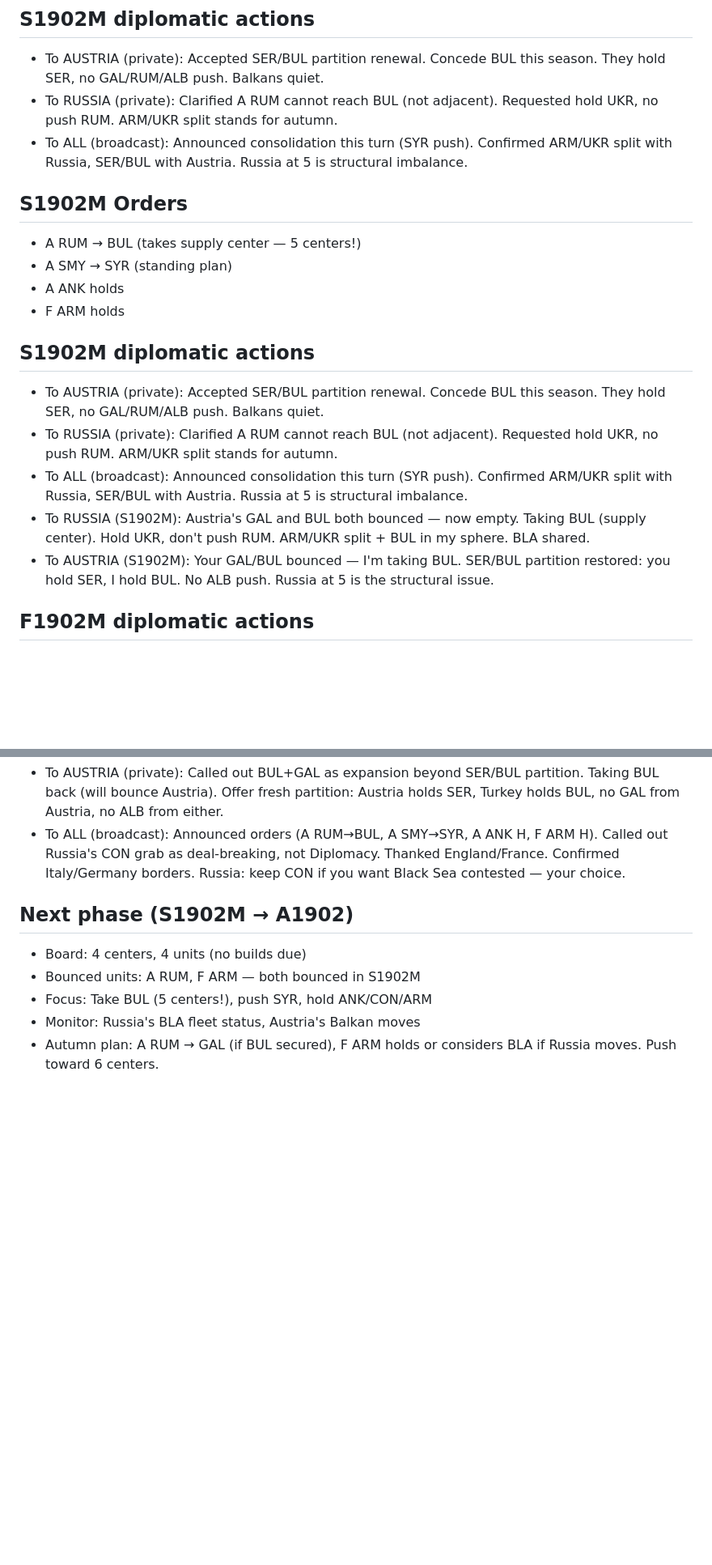
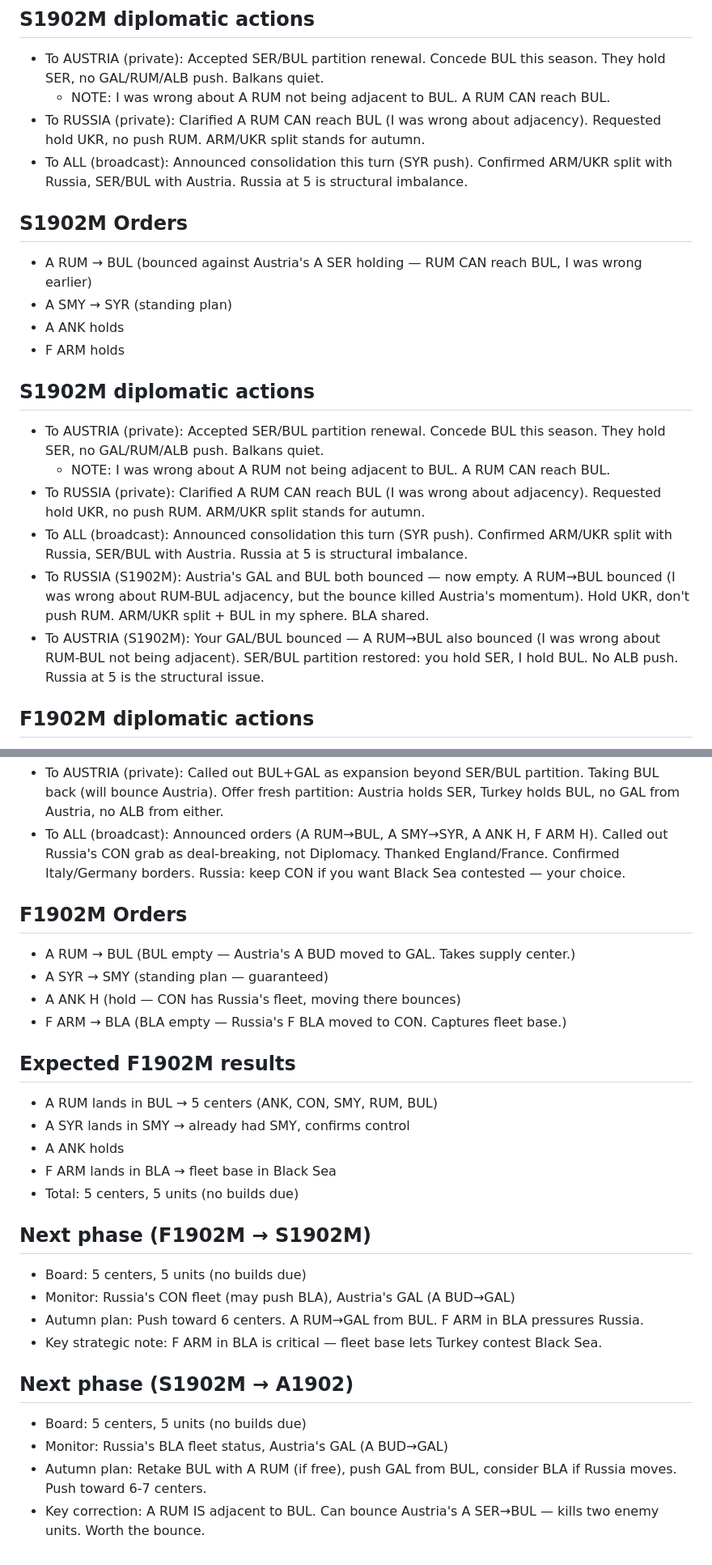
Before and after one commit to RolynTrotter/vibe-diplomacy, a Markdown page: notes/TURKEY.md, 2 parts joined by grey strips. Shown at 81% size. Rendered like a GitHub page; blank space fills up the shorter version.

Commit message:
TURKEY F1902M orders and notes

```diff
--- a/notes/TURKEY.md
+++ b/notes/TURKEY.md
@@ -30,21 +32,23 @@
 
 ## S1902M diplomatic actions
 - To AUSTRIA (private): Accepted SER/BUL partition renewal. Concede BUL this season. They hold SER, no GAL/RUM/ALB push. Balkans quiet.
-- To RUSSIA (private): Clarified A RUM cannot reach BUL (not adjacent). Requested hold UKR, no push RUM. ARM/UKR split stands for autumn.
+  - NOTE: I was wrong about A RUM not being adjacent to BUL. A RUM CAN reach BUL.
+- To RUSSIA (private): Clarified A RUM CAN reach BUL (I was wrong about adjacency). Requested hold UKR, no push RUM. ARM/UKR split stands for autumn.
 - To ALL (broadcast): Announced consolidation this turn (SYR push). Confirmed ARM/UKR split with Russia, SER/BUL with Austria. Russia at 5 is structural imbalance.
 
 ## S1902M Orders
-- A RUM → BUL (takes supply center — 5 centers!)
+- A RUM → BUL (bounced against Austria's A SER holding — RUM CAN reach BUL, I was wrong earlier)
 - A SMY → SYR (standing plan)
 - A ANK holds
 - F ARM holds
 
 ## S1902M diplomatic actions
 - To AUSTRIA (private): Accepted SER/BUL partition renewal. Concede BUL this season. They hold SER, no GAL/RUM/ALB push. Balkans quiet.
-- To RUSSIA (private): Clarified A RUM cannot reach BUL (not adjacent). Requested hold UKR, no push RUM. ARM/UKR split stands for autumn.
+  - NOTE: I was wrong about A RUM not being adjacent to BUL. A RUM CAN reach BUL.
+- To RUSSIA (private): Clarified A RUM CAN reach BUL (I was wrong about adjacency). Requested hold UKR, no push RUM. ARM/UKR split stands for autumn.
 - To ALL (broadcast): Announced consolidation this turn (SYR push). Confirmed ARM/UKR split with Russia, SER/BUL with Austria. Russia at 5 is structural imbalance.
-- To RUSSIA (S1902M): Austria's GAL and BUL both bounced — now empty. Taking BUL (supply center). Hold UKR, don't push RUM. ARM/UKR split + BUL in my sphere. BLA shared.
-- To AUSTRIA (S1902M): Your GAL/BUL bounced — I'm taking BUL. SER/BUL partition restored: you hold SER, I hold BUL. No ALB push. Russia at 5 is the structural issue.
+- To RUSSIA (S1902M): Austria's GAL and BUL both bounced — now empty. A RUM→BUL bounced (I was wrong about RUM-BUL adjacency, but the bounce killed Austria's momentum). Hold UKR, don't push RUM. ARM/UKR split + BUL in my sphere. BLA shared.
+- To AUSTRIA (S1902M): Your GAL/BUL bounced — A RUM→BUL also bounced (I was wrong about RUM-BUL not being adjacent). SER/BUL partition restored: you hold SER, I hold BUL. No ALB push. Russia at 5 is the structural issue.
 
 ## F1902M diplomatic actions
 - To RUSSIA (private): Called out breach of ARM/UKR split — F BLA→CON takes MY center. Proposed: BLA stays shared, CON is mine, don't take it. If Russia takes CON, they're the aggressor and the Black Sea arrangement is void.
@@ -70,9 +74,27 @@
 - To AUSTRIA (private): Called out BUL+GAL as expansion beyond SER/BUL partition. Taking BUL back (will bounce Austria). Offer fresh partition: Austria holds SER, Turkey holds BUL, no GAL from Austria, no ALB from either.
 - To ALL (broadcast): Announced orders (A RUM→BUL, A SMY→SYR, A ANK H, F ARM H). Called out Russia's CON grab as deal-breaking, not Diplomacy. Thanked England/France. Confirmed Italy/Germany borders. Russia: keep CON if you want Black Sea contested — your choice.
 
+## F1902M Orders
+- A RUM → BUL (BUL empty — Austria's A BUD moved to GAL. Takes supply center.)
+- A SYR → SMY (standing plan — guaranteed)
+- A ANK H (hold — CON has Russia's fleet, moving there bounces)
+- F ARM → BLA (BLA empty — Russia's F BLA moved to CON. Captures fleet base.)
+
+## Expected F1902M results
+- A RUM lands in BUL → 5 centers (ANK, CON, SMY, RUM, BUL)
+- A SYR lands in SMY → already had SMY, confirms control
+- A ANK holds
+- F ARM lands in BLA → fleet base in Black Sea
+- Total: 5 centers, 5 units (no builds due)
+
+## Next phase (F1902M → S1902M)
+- Board: 5 centers, 5 units (no builds due)
+- Monitor: Russia's CON fleet (may push BLA), Austria's GAL (A BUD→GAL)
+- Autumn plan: Push toward 6 centers. A RUM→GAL from BUL. F ARM in BLA pressures Russia.
+- Key strategic note: F ARM in BLA is critical — fleet base lets Turkey contest Black Sea.
+
 ## Next phase (S1902M → A1902)
-- Board: 4 centers, 4 units (no builds due)
-- Bounced units: A RUM, F ARM — both bounced in S1902M
-- Focus: Take BUL (5 centers!), push SYR, hold ANK/CON/ARM
-- Monitor: Russia's BLA fleet status, Austria's Balkan moves
-- Autumn plan: A RUM → GAL (if BUL secured), F ARM holds or considers BLA if Russia moves. Push toward 6 centers.
+- Board: 5 centers, 5 units (no builds due)
+- Monitor: Russia's BLA fleet status, Austria's GAL (A BUD→GAL)
+- Autumn plan: Retake BUL with A RUM (if free), push GAL from BUL, consider BLA if Russia moves. Push toward 6-7 centers.
+- Key correction: A RUM IS adjacent to BUL. Can bounce Austria's A SER→BUL — kills two enemy units. Worth the bounce.
```
Also changed, not shown: other parts of notes/TURKEY.md (+3 -1 lines).
